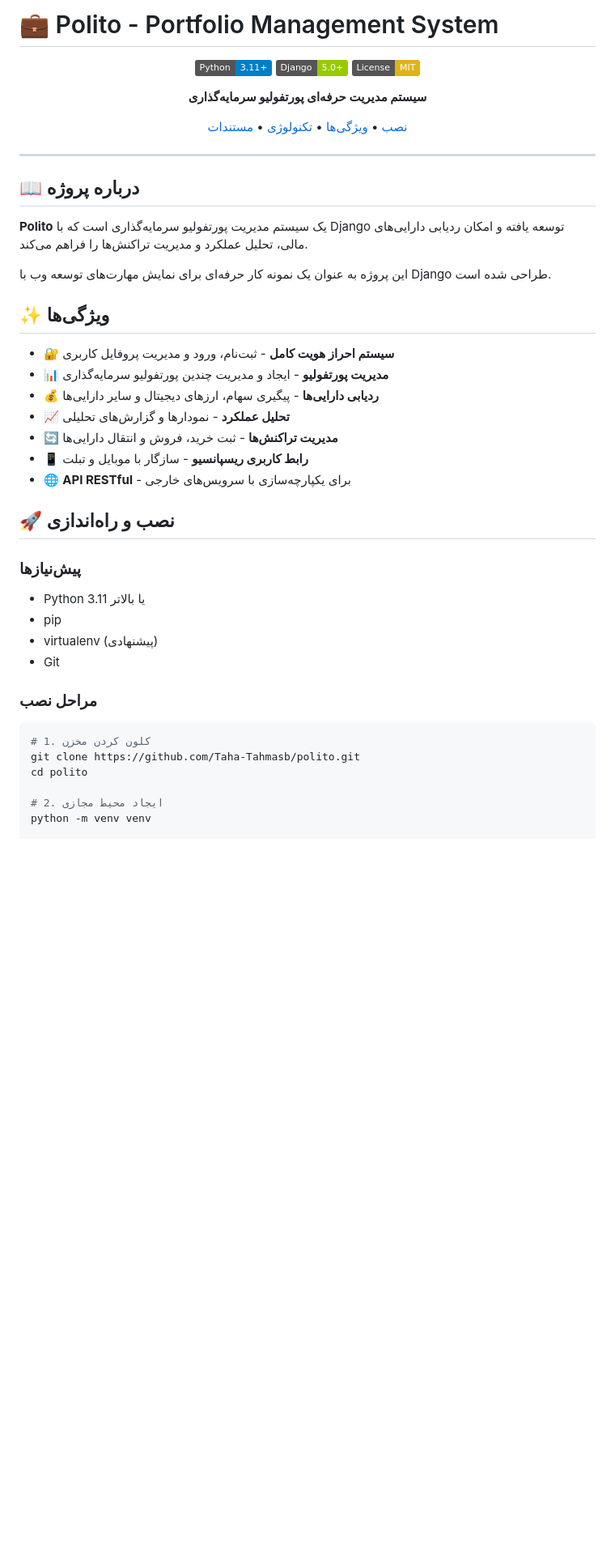
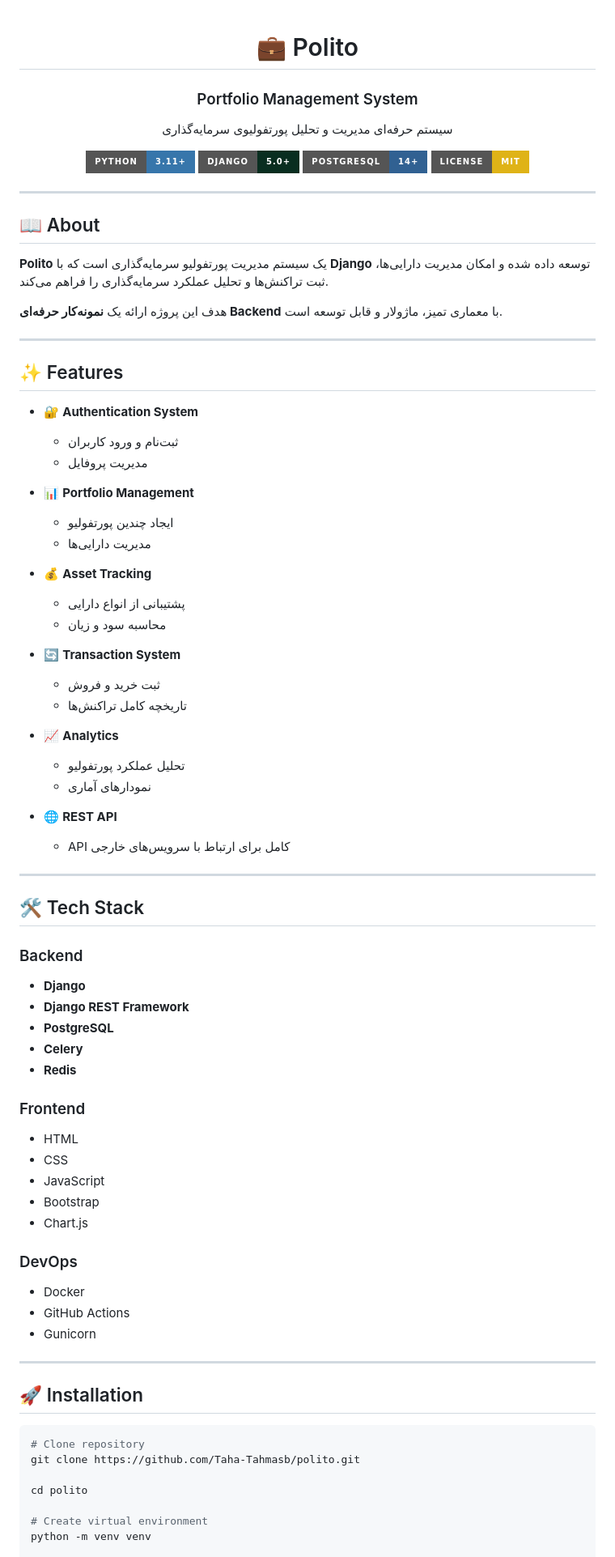
Before and after one commit to Taha-Tahmasb/polito, a Markdown page: README.md, the part around one of its changes. Shown at 81% size. GitHub-like rendering; badges without logos; blank space fills up the shorter version.

Commit message:
some edits on readme

````diff
--- a/README.md
+++ b/README.md
@@ -1,50 +1,84 @@
-# 💼 Polito - Portfolio Management System
-
 <div align="center">
 
-![Python](https://img.shields.io/badge/Python-3.11+-blue.svg)
-![Django](https://img.shields.io/badge/Django-5.0+-green.svg)
-![License](https://img.shields.io/badge/License-MIT-yellow.svg)
+# 💼 Polito
+### Portfolio Management System
 
-**سیستم مدیریت حرفه‌ای پورتفولیو سرمایه‌گذاری**
+سیستم حرفه‌ای مدیریت و تحلیل پورتفولیوی سرمایه‌گذاری
 
-[نصب](#-نصب-و-راه‌اندازی) • [ویژگی‌ها](#-ویژگی‌ها) • [تکنولوژی](#-تکنولوژی) • [مستندات](#-مستندات)
+[![Python](https://img.shields.io/badge/Python-3.11+-3776AB?style=for-the-badge&logo=python&logoColor=white)]()
+[![Django](https://img.shields.io/badge/Django-5.0+-092E20?style=for-the-badge&logo=django&logoColor=white)]()
+[![PostgreSQL](https://img.shields.io/badge/PostgreSQL-14+-316192?style=for-the-badge&logo=postgresql&logoColor=white)]()
+[![License](https://img.shields.io/badge/License-MIT-yellow.svg?style=for-the-badge)]()
 
 </div>
 
 ---
 
-## 📖 درباره پروژه
+## 📖 About
 
-**Polito** یک سیستم مدیریت پورتفولیو سرمایه‌گذاری است که با Django توسعه یافته و امکان ردیابی دارایی‌های مالی، تحلیل عملکرد و مدیریت تراکنش‌ها را فراهم می‌کند.
+**Polito** یک سیستم مدیریت پورتفولیو سرمایه‌گذاری است که با **Django** توسعه داده شده و امکان مدیریت دارایی‌ها، ثبت تراکنش‌ها و تحلیل عملکرد سرمایه‌گذاری را فراهم می‌کند.
 
-این پروژه به عنوان یک نمونه کار حرفه‌ای برای نمایش مهارت‌های توسعه وب با Django طراحی شده است.
+هدف این پروژه ارائه یک **نمونه‌کار حرفه‌ای Backend** با معماری تمیز، ماژولار و قابل توسعه است.
 
-## ✨ ویژگی‌ها
+---
 
-- 🔐 **سیستم احراز هویت کامل** - ثبت‌نام، ورود و مدیریت پروفایل کاربری
-- 📊 **مدیریت پورتفولیو** - ایجاد و مدیریت چندین پورتفولیو سرمایه‌گذاری
-- 💰 **ردیابی دارایی‌ها** - پیگیری سهام، ارزهای دیجیتال و سایر دارایی‌ها
-- 📈 **تحلیل عملکرد** - نمودارها و گزارش‌های تحلیلی
-- 🔄 **مدیریت تراکنش‌ها** - ثبت خرید، فروش و انتقال دارایی‌ها
-- 📱 **رابط کاربری ریسپانسیو** - سازگار با موبایل و تبلت
-- 🌐 **API RESTful** - برای یکپارچه‌سازی با سرویس‌های خارجی
+## ✨ Features
 
-## 🚀 نصب و راه‌اندازی
+- 🔐 **Authentication System**
+  - ثبت‌نام و ورود کاربران
+  - مدیریت پروفایل
 
-### پیش‌نیازها
+- 📊 **Portfolio Management**
+  - ایجاد چندین پورتفولیو
+  - مدیریت دارایی‌ها
 
-- Python 3.11 یا بالاتر
-- pip
-- virtualenv (پیشنهادی)
-- Git
+- 💰 **Asset Tracking**
+  - پشتیبانی از انواع دارایی
+  - محاسبه سود و زیان
 
-### مراحل نصب
+- 🔄 **Transaction System**
+  - ثبت خرید و فروش
+  - تاریخچه کامل تراکنش‌ها
+
+- 📈 **Analytics**
+  - تحلیل عملکرد پورتفولیو
+  - نمودارهای آماری
+
+- 🌐 **REST API**
+  - API کامل برای ارتباط با سرویس‌های خارجی
+
+---
+
+## 🛠 Tech Stack
+
+### Backend
+- **Django**
+- **Django REST Framework**
+- **PostgreSQL**
+- **Celery**
+- **Redis**
+
+### Frontend
+- HTML
+- CSS
+- JavaScript
+- Bootstrap
+- Chart.js
+
+### DevOps
+- Docker
+- GitHub Actions
+- Gunicorn
+
+---
+
+## 🚀 Installation
 ```bash
-# 1. کلون کردن مخزن
+# Clone repository
 git clone https://github.com/Taha-Tahmasb/polito.git
+
 cd polito
 
-# 2. ایجاد محیط مجازی
+# Create virtual environment
 python -m venv venv
 
````
Also changed, not shown: other parts of README.md (+75 -68 lines).
